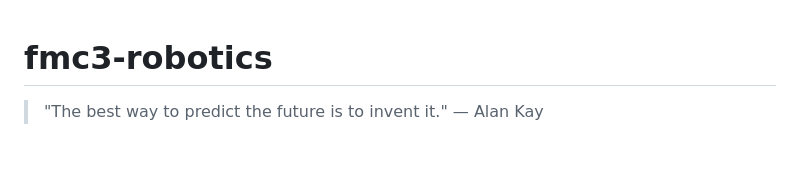
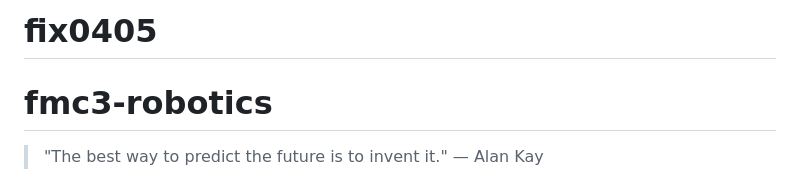
Before and after one commit to vcvcbot/test0405, a Markdown page: README.md, the part around the change. GitHub-like rendering; blank space fills up the shorter version.

```diff
--- a/README.md
+++ b/README.md
@@ -1,3 +1,4 @@
+# fix0405
 # fmc3-robotics
 
 > "The best way to predict the future is to invent it." — Alan Kay
```
